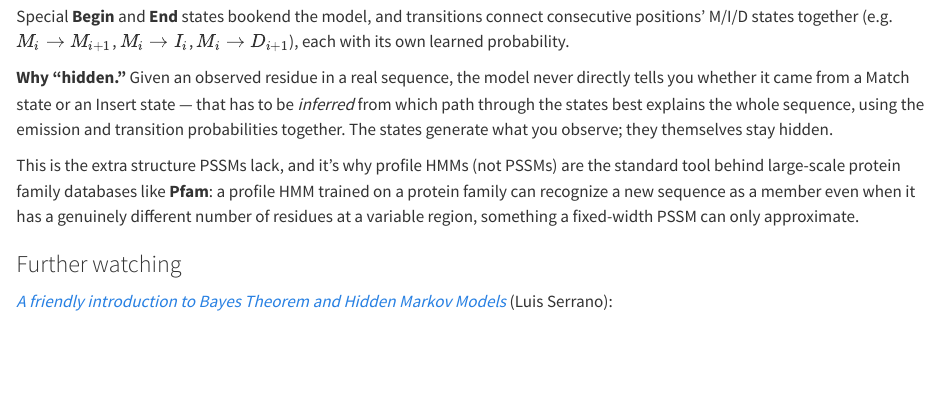
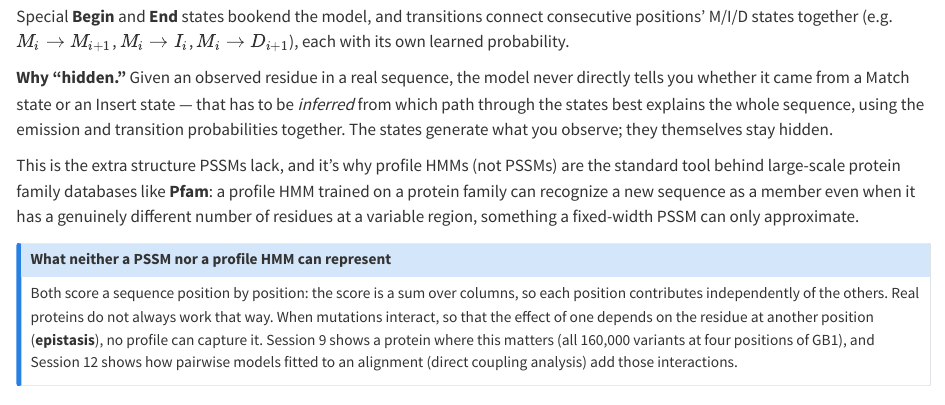
Before and after one commit to ElofssonLab/kb8029-book, a Quarto document (session05.qmd): the page in a window 1100 px wide, from 5900 px down. Rendered offline with R 4.5, knitr and Pandoc in place of Quarto, with nearby package versions.

Commit message:
Sync from EkmanTeaching book/ (2026-10-02T08:53:18Z)

```diff
--- a/session05.qmd
+++ b/session05.qmd
@@ -347,6 +347,19 @@ recognize a new sequence as a member even when it has a genuinely
 different number of residues at a variable region, something a
 fixed-width PSSM can only approximate.
 
+::: {.callout-note icon="false"}
+## What neither a PSSM nor a profile HMM can represent
+
+Both score a sequence position by position: the score is a sum over
+columns, so each position contributes independently of the others. Real
+proteins do not always work that way. When mutations interact, so that
+the effect of one depends on the residue at another position
+(**epistasis**), no profile can capture it. Session 9 shows a protein
+where this matters (all 160,000 variants at four positions of GB1), and
+Session 12 shows how pairwise models fitted to an alignment (direct
+coupling analysis) add those interactions.
+:::
+
 ### Further watching
 
 [*A friendly introduction to Bayes Theorem and Hidden Markov Models*](https://www.youtube.com/watch?v=kqSzLo9fenk) (Luis Serrano):
```
Also changed, not shown: references.qmd (+1 -0 lines), session09.qmd (+1 -1 lines), session12.qmd (+7 -1 lines).
